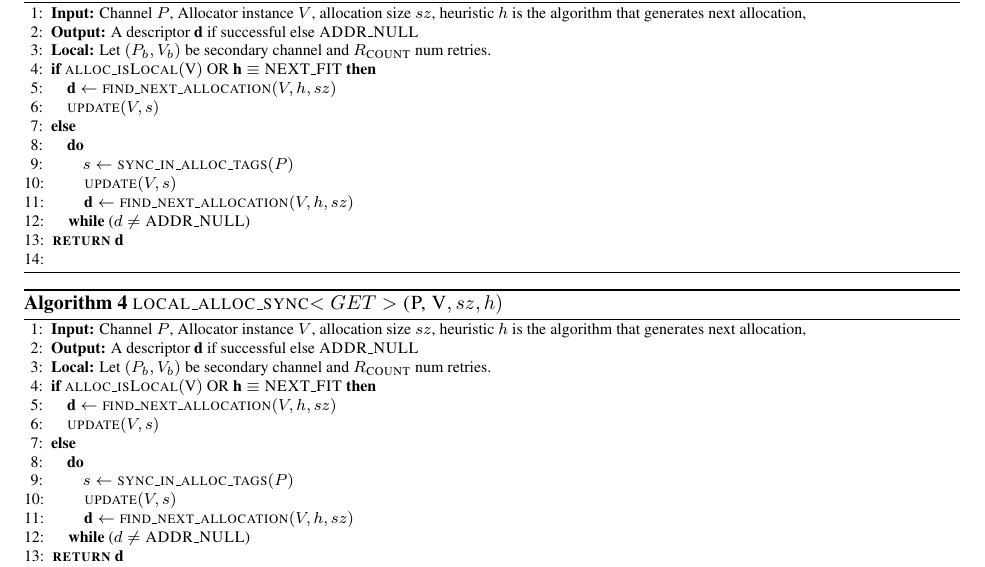
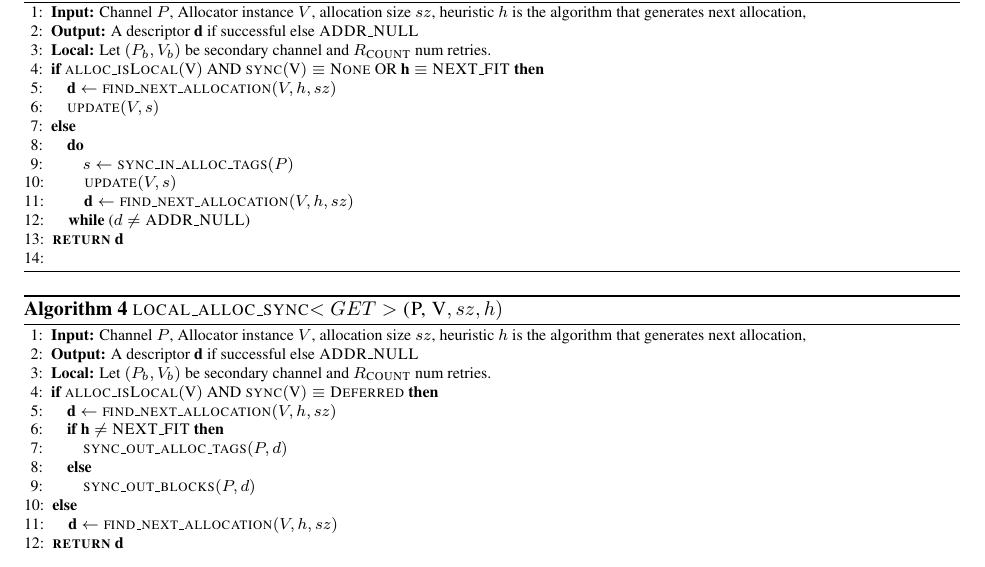
Before and after one commit to uswick/AlgorithmsLatex, a LaTeX document (main.tex): part of page 2 of 2, cut so that both start at the same text. Compiled offline with pdfLaTeX; a LaTeX package or settings file that is missing is left out.

Commit message:
Updates from Overleaf

```diff
--- a/main.tex
+++ b/main.tex
@@ -135,7 +135,7 @@ is the algorithm that generates next allocation,
 is the algorithm that generates next allocation,
 \STATE \textbf{Output:} A descriptor {$\textbf{d}$} if successful else \textsc{ADDR\_NULL}
 \STATE \textbf{Local:} Let $(P_{b}, V_{b})$ be secondary channel and $R_{\textsc{COUNT}}$ num retries.
-\STATE \textbf{if} $\textsc{alloc\_isLocal}($V$)$ OR $\textbf{h} \equiv \textsc{NEXT\_FIT}$  \textbf{then}
+\STATE \textbf{if} $\textsc{alloc\_isLocal}($V$)$ AND $\textsc{sync}($V$) \equiv \textsc{None}$ OR $\textbf{h} \equiv \textsc{NEXT\_FIT}$  \textbf{then}
 \STATE \quad $\textbf{d} \leftarrow  \textsc{find\_next\_allocation}(V, h, sz)$
 \STATE \quad $\textsc{update}(V, s)$
 \STATE \textbf{else}
@@ -173,15 +173,15 @@ is the algorithm that generates next allocation,
 is the algorithm that generates next allocation,
 \STATE \textbf{Output:} A descriptor {$\textbf{d}$} if successful else \textsc{ADDR\_NULL}
 \STATE \textbf{Local:} Let $(P_{b}, V_{b})$ be secondary channel and $R_{\textsc{COUNT}}$ num retries.
-\STATE \textbf{if} $\textsc{alloc\_isLocal}($V$)$ OR $\textbf{h} \equiv \textsc{NEXT\_FIT}$  \textbf{then}
+\STATE \textbf{if} $\textsc{alloc\_isLocal}($V$)$ AND $\textsc{sync}($V$) \equiv \textsc{Deferred}$ \textbf{then}
 \STATE \quad $\textbf{d} \leftarrow  \textsc{find\_next\_allocation}(V, h, sz)$
-\STATE \quad $\textsc{update}(V, s)$
+\STATE \quad \textbf{if}  $\textbf{h} \neq \textsc{NEXT\_FIT}$ \textbf{then}
+\STATE \qquad $\textsc{sync\_out\_alloc\_tags}(P, d)$
+\STATE \quad \textbf{else}
+\STATE \qquad $\textsc{sync\_out\_blocks}(P, d)$
+% \STATE \quad $\textsc{update}(V, s)$
 \STATE \textbf{else}
-\STATE \quad \textbf{do}
-\STATE \qquad $s \gets \textsc{sync\_in\_alloc\_tags}(P)$
-\STATE \qquad $\textsc{update}(V, s)$
-\STATE \qquad $\textbf{d} \leftarrow  \textsc{find\_next\_allocation}(V, h, sz)$
-\STATE \quad \textbf{while} ($d \neq \textsc{ADDR\_NULL}$)
+\STATE \quad $\textbf{d} \leftarrow  \textsc{find\_next\_allocation}(V, h, sz)$
 \STATE \textsc{\textbf{return}} {$\textbf{d}$}
 \STATE
 
```
Also changed, not shown: main.tex (2 more changed lines).
